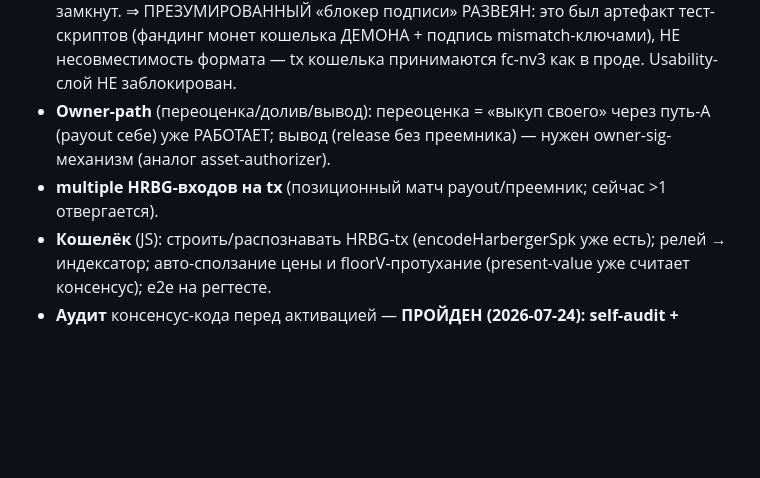
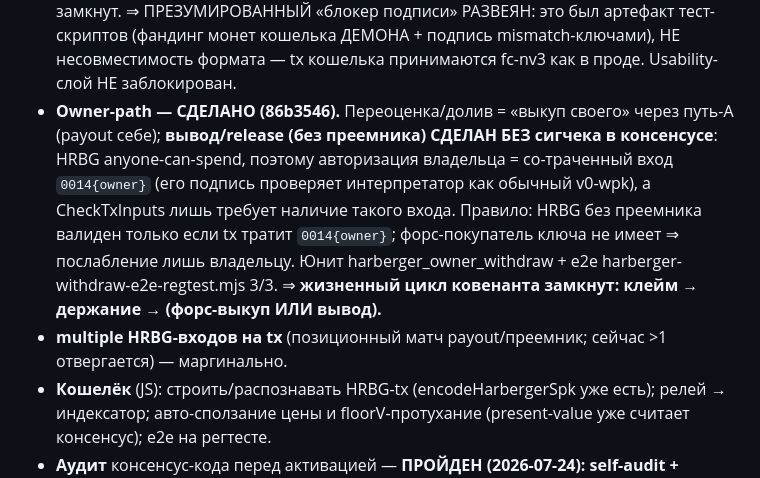
Before and after one commit to denisov-k/freicoin-wallet, a Markdown page: docs/freiland-covenant-spec.md, the part around the change. GitHub-like rendering; blank space fills up the shorter version.

Commit message:
freiland covenant spec: owner-path withdraw done (owner releases via 0014{owner} co-spend, no consensus sig check) — covenant lifecycle closed (claim → hold → forced-buy OR withdraw)

```diff
--- a/docs/freiland-covenant-spec.md
+++ b/docs/freiland-covenant-spec.md
@@ -245,9 +245,14 @@ HRBG-выход создаётся → распознаётся (`DeriveAssetTag
   ⇒ ПРЕЗУМИРОВАННЫЙ «блокер подписи» РАЗВЕЯН: это был артефакт тест-скриптов (фандинг монет кошелька
   ДЕМОНА + подпись mismatch-ключами), НЕ несовместимость формата — tx кошелька принимаются fc-nv3
   как в проде. Usability-слой НЕ заблокирован.
-- **Owner-path** (переоценка/долив/вывод): переоценка = «выкуп своего» через путь-A (payout себе)
-  уже РАБОТАЕТ; вывод (release без преемника) — нужен owner-sig-механизм (аналог asset-authorizer).
-- **multiple HRBG-входов на tx** (позиционный матч payout/преемник; сейчас >1 отвергается).
+- **Owner-path — СДЕЛАНО (86b3546).** Переоценка/долив = «выкуп своего» через путь-A (payout себе);
+  **вывод/release (без преемника) СДЕЛАН БЕЗ сигчека в консенсусе**: HRBG anyone-can-spend, поэтому
+  авторизация владельца = со-траченный вход `0014{owner}` (его подпись проверяет интерпретатор как
+  обычный v0-wpk), а CheckTxInputs лишь требует наличие такого входа. Правило: HRBG без преемника
+  валиден только если tx тратит `0014{owner}`; форс-покупатель ключа не имеет ⇒ послабление лишь
+  владельцу. Юнит harberger_owner_withdraw + e2e harberger-withdraw-e2e-regtest.mjs 3/3.
+  ⇒ **жизненный цикл ковенанта замкнут: клейм → держание → (форс-выкуп ИЛИ вывод).**
+- **multiple HRBG-входов на tx** (позиционный матч payout/преемник; сейчас >1 отвергается) — маргинально.
 - **Кошелёк** (JS): строить/распознавать HRBG-tx (encodeHarbergerSpk уже есть); релей → индексатор;
   авто-сползание цены и floorV-протухание (present-value уже считает консенсус); e2e на регтесте.
 - **Аудит** консенсус-кода перед активацией — **ПРОЙДЕН (2026-07-24): self-audit + независимый
```
